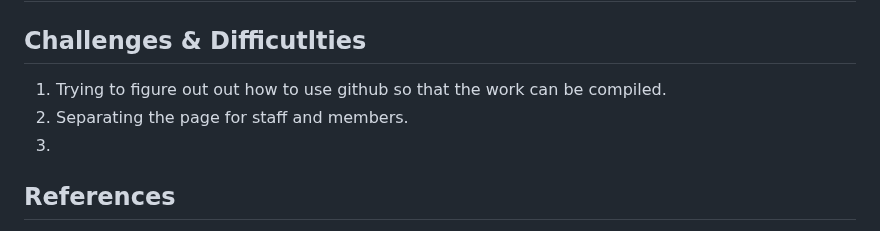
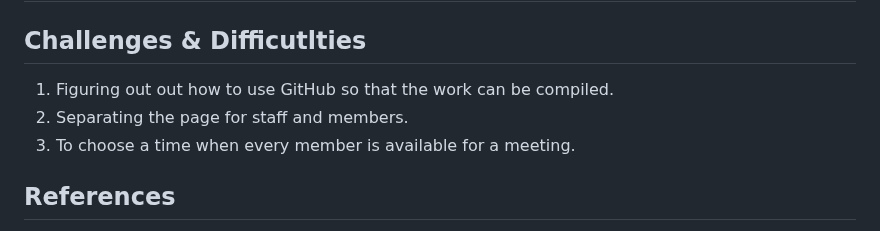
Before and after one commit to esahxkesah/webapp-group1-pawrescue, a Markdown page: README.md, the part around the change. Rendered like a GitHub page.

```diff
--- a/README.md
+++ b/README.md
@@ -85,9 +85,9 @@ There will be 2 users for our website:
 ## Project System Captured
 
 ## Challenges & Difficutlties
-1) Trying to figure out out how to use github so that the work can be compiled.
+1) Figuring out out how to use GitHub so that the work can be compiled.
 2) Separating the page for staff and members.
-3)
+3) To choose a time when every member is available for a meeting.
 
 ## References
 
```
